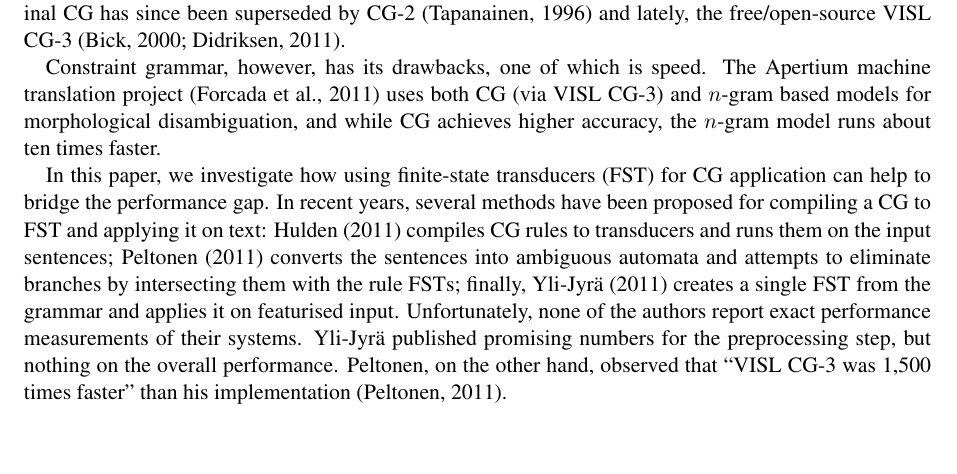
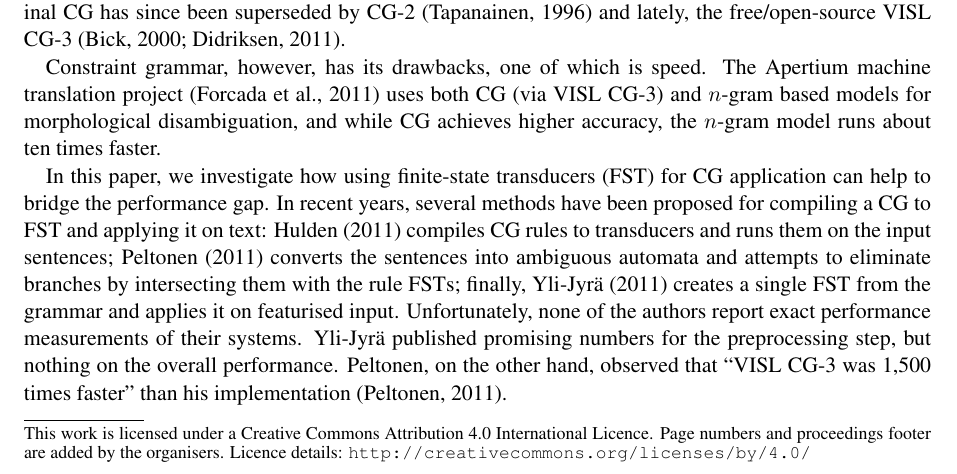
Before and after one commit to DavidNemeskey/fomacg, a LaTeX paper (paper/apertium_cg.tex): part of page 1 of 9, cut so that both start at the same text, the shorter picture padded with empty space. Compiled offline with pdfLaTeX.

Commit message:
Added CC licence statement.
git-svn-id: https://svn.code.sf.net/p/apertium/svn/branches/fomacg@55455 72bbbca6-d526-0410-a7d9-f06f51895060

```diff
--- a/paper/apertium_cg.tex
+++ b/paper/apertium_cg.tex
@@ -82,6 +82,14 @@ University of Colorado Boulder \\
 % TODO: Apertium stream format, wchar_t vs. char
 
 \section{Introduction}
+
+\blfootnote{
+    \hspace{-0.65cm}  % space normally used by the marker
+    This work is licensed under a Creative Commons Attribution 4.0
+    International Licence. Page numbers and proceedings footer are added by
+    the organisers. Licence details:
+    \url{http://creativecommons.org/licenses/by/4.0/}
+}
 
 Constraint grammar (CG), described originally by Karlsson~\shortcite{Karlsson:1990},
 is a rule-based formalism for various linguistics tasks, including morphological
```
Also changed, not shown: paper/apertium_cg.tex (6 more changed lines).
